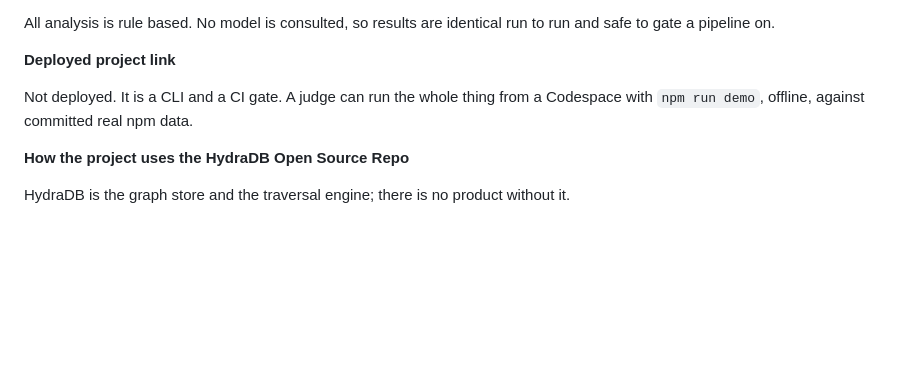
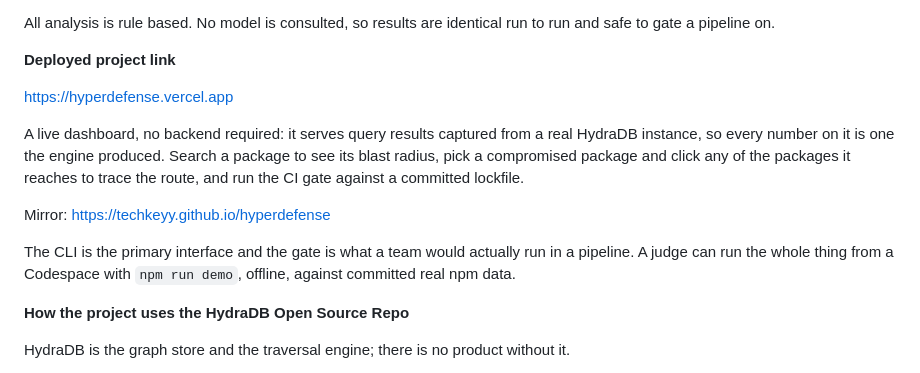
Before and after one commit to Techkeyy/hyperdefense, a Markdown page: docs/SUBMISSION.md, the part around the change. GitHub-like rendering; blank space fills up the shorter version.

Commit message:
docs(submission): answer the deployed link field, which now has an answer
The form answer still read 'Not deployed. It is a CLI and a CI gate',
written before the dashboard existed. Copying that into the form would
have scored zero on a field where the project now has a live URL, real
data and a working trace, which is the single fastest way for a judge to
verify any claim in the submission.

```diff
--- a/docs/SUBMISSION.md
+++ b/docs/SUBMISSION.md
@@ -191,8 +191,19 @@ to run and safe to gate a pipeline on.
 
 **Deployed project link**
 
-Not deployed. It is a CLI and a CI gate. A judge can run the whole thing from a
-Codespace with `npm run demo`, offline, against committed real npm data.
+https://hyperdefense.vercel.app
+
+A live dashboard, no backend required: it serves query results captured from a
+real HydraDB instance, so every number on it is one the engine produced. Search
+a package to see its blast radius, pick a compromised package and click any of
+the packages it reaches to trace the route, and run the CI gate against a
+committed lockfile.
+
+Mirror: https://techkeyy.github.io/hyperdefense
+
+The CLI is the primary interface and the gate is what a team would actually run
+in a pipeline. A judge can run the whole thing from a Codespace with
+`npm run demo`, offline, against committed real npm data.
 
 **How the project uses the HydraDB Open Source Repo**
 
```
